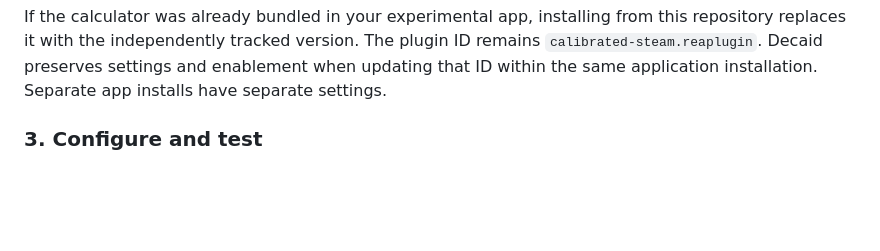
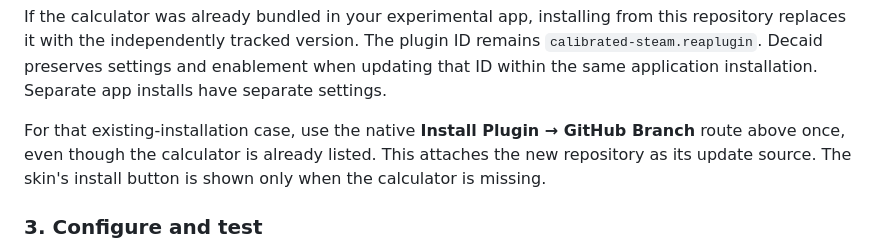
Before and after one commit to pponce/decentAutoSteamCalculator, a Markdown page: README.md, the part around the change. Rendered like a GitHub page; blank space fills up the shorter version.

Commit message:
Clarify migration from an already installed bundled calculator

```diff
--- a/README.md
+++ b/README.md
@@ -48,6 +48,11 @@ this repository replaces it with the independently tracked version. The plugin I
 remains `calibrated-steam.reaplugin`. Decaid preserves settings and enablement when
 updating that ID within the same application installation. Separate app installs
 have separate settings.
+
+For that existing-installation case, use the native **Install Plugin → GitHub
+Branch** route above once, even though the calculator is already listed. This
+attaches the new repository as its update source. The skin's install button is
+shown only when the calculator is missing.
 
 ### 3. Configure and test
 
```
